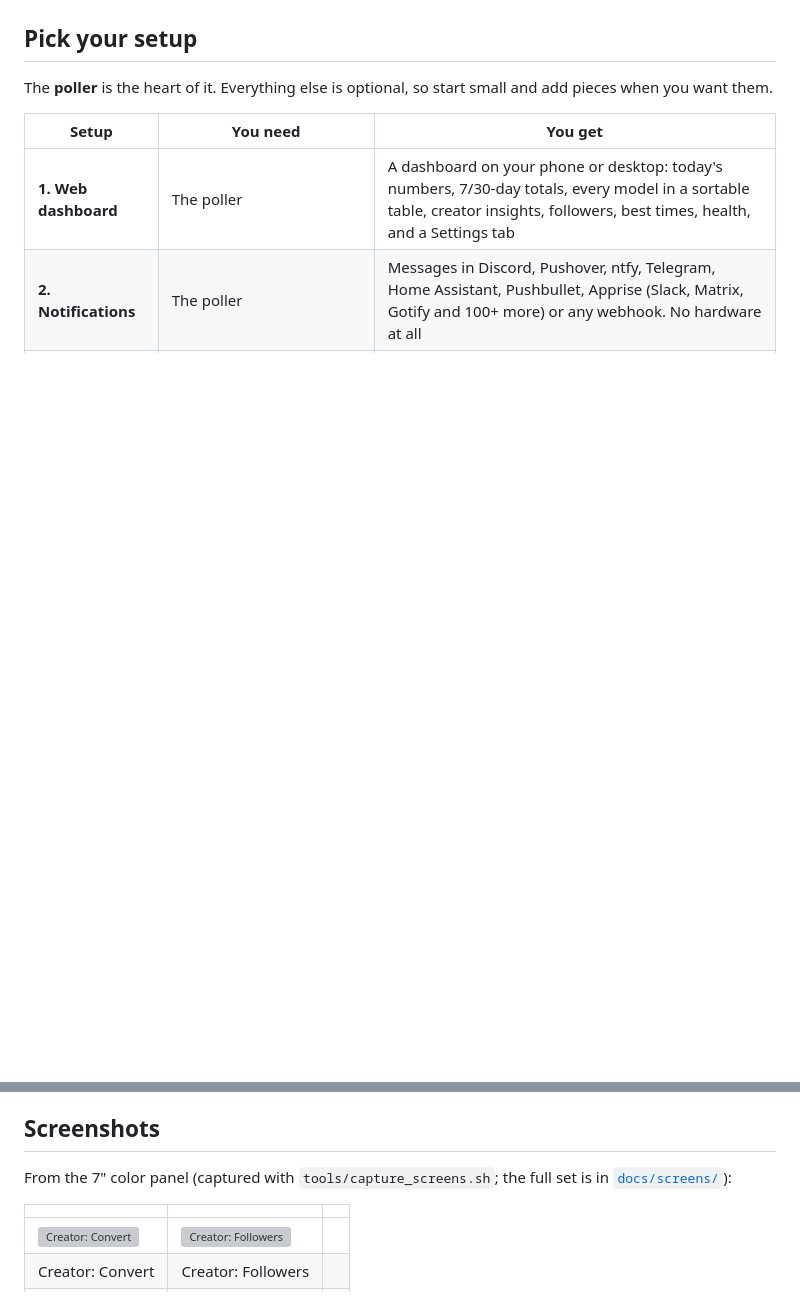
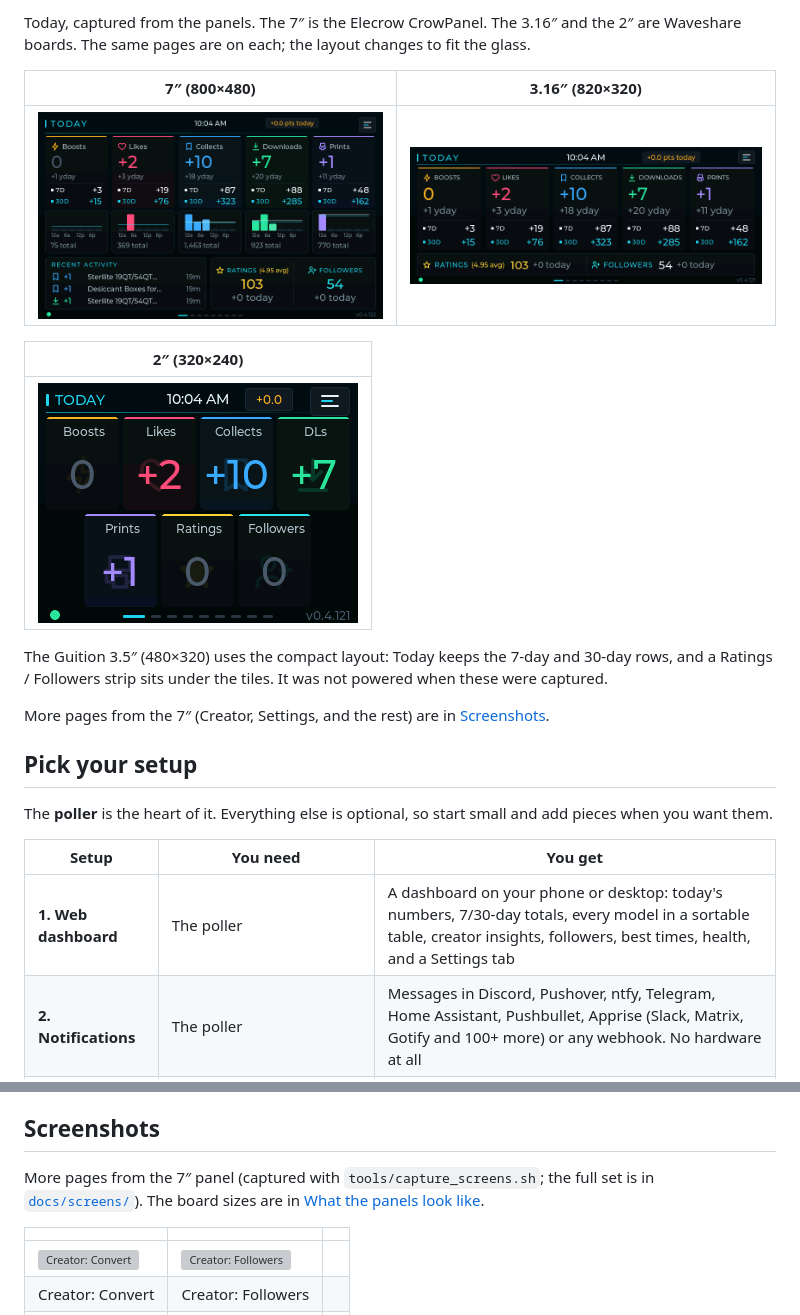
Before and after one commit to wolfrage76/MakerMonitor, a Markdown page: README.md, 2 parts joined by grey strips. Drawn GitHub-style; pictures changed too: docs/screens/boards/2-inch.png (added), docs/screens/boards/3.16-inch.png (added), docs/screens/boards/7-inch.png (added); blank space fills up the shorter version; grey boxes are pictures that could not be loaded.

```diff
--- a/README.md
+++ b/README.md
@@ -10,3 +68,16 @@ I publish models on [MakerWorld](https://makerworld.com/en/@Wofl) and kept refre
+Today, captured from the panels. The 7″ is the Elecrow CrowPanel. The 3.16″ and the 2″ are Waveshare boards. The same pages are on each; the layout changes to fit the glass.
+
+| 7″ (800×480) | 3.16″ (820×320) |
+|---|---|
+| ![Today on the 7 inch panel](docs/screens/boards/7-inch.png) | ![Today on the 3.16 inch panel](docs/screens/boards/3.16-inch.png) |
+
+| 2″ (320×240) |
+|---|
+| ![Today on the 2 inch panel](docs/screens/boards/2-inch.png) |
+
+The Guition 3.5″ (480×320) uses the compact layout: Today keeps the 7-day and 30-day rows, and a Ratings / Followers strip sits under the tiles. It was not powered when these were captured.
+
+More pages from the 7″ (Creator, Settings, and the rest) are in [Screenshots](#screenshots).
 
 ## Pick your setup
 
@@ -154,7 +166,7 @@ Panel settings (brightness, quiet hours, which events to show, the poll interval
 
 ## Screenshots
 
-From the 7" color panel (captured with `tools/capture_screens.sh`; the full set is in [`docs/screens/`](docs/screens/)):
+More pages from the 7″ panel (captured with `tools/capture_screens.sh`; the full set is in [`docs/screens/`](docs/screens/)). The board sizes are in [What the panels look like](#what-the-panels-look-like).
 
 | | | |
 |---|---|---|
```
Also changed, not shown: other parts of README.md (+61 -62 lines), firmware-color/README.md (+4 -3 lines), 9 other files.
